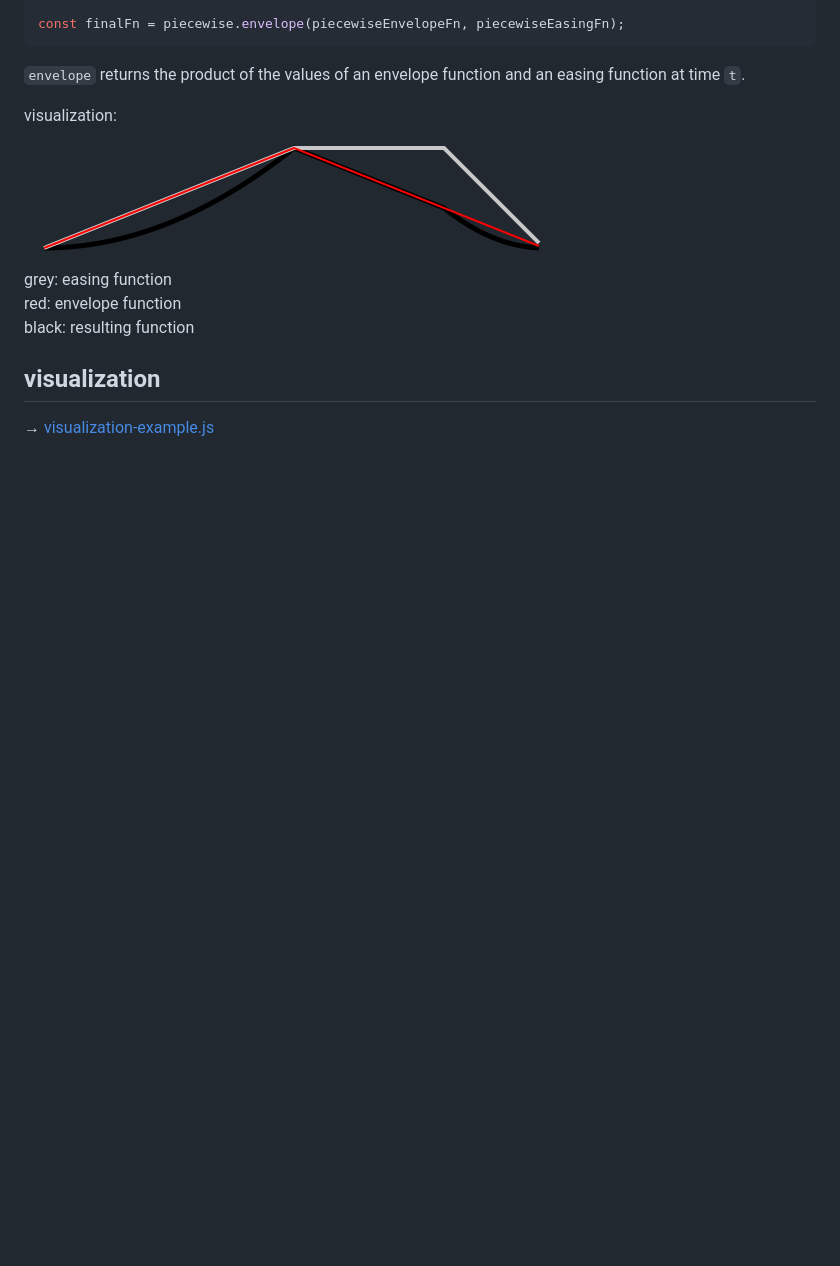
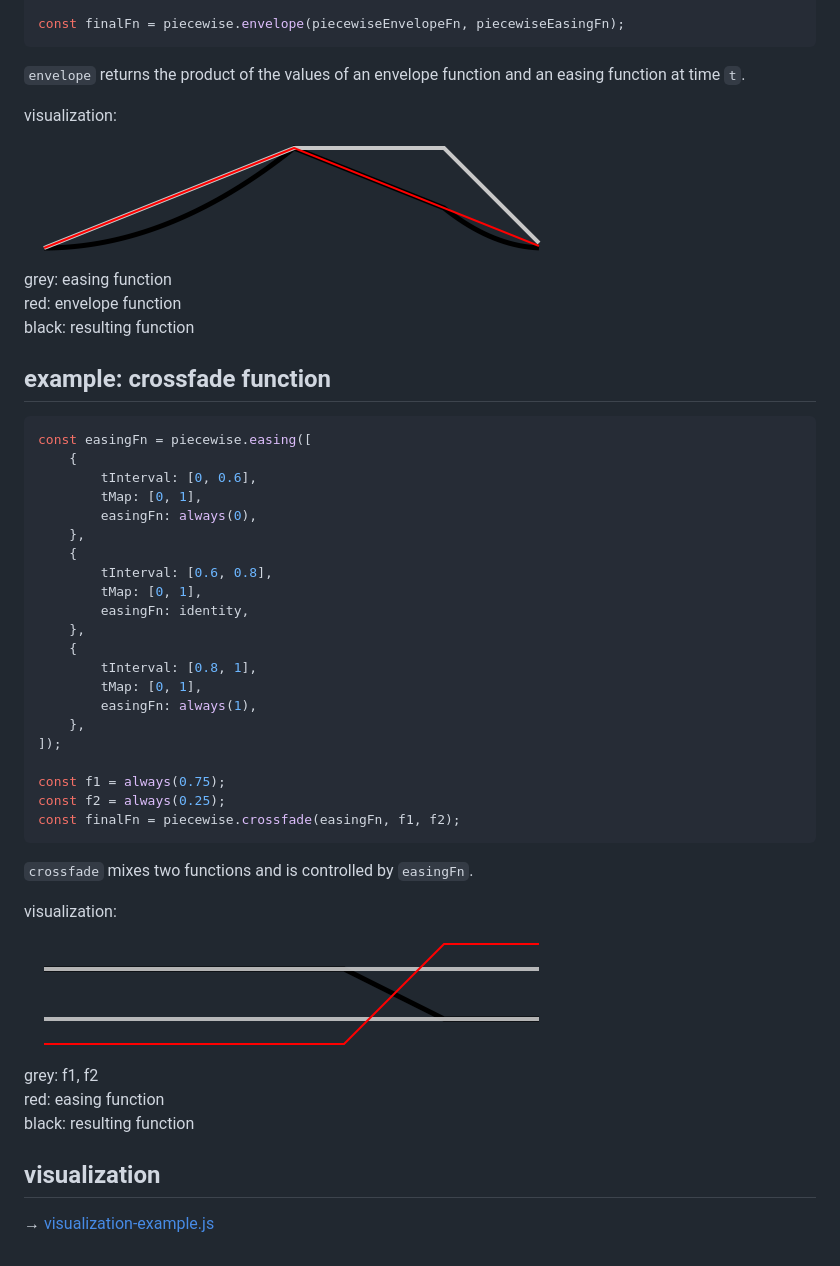
Before and after one commit to freder/piecewise, a Markdown page: readme.md, the part around the change. Drawn GitHub-style; pictures changed too: images/crossfade.png (added); blank space fills up the shorter version.

````diff
--- a/readme.md
+++ b/readme.md
@@ -73,9 +73,44 @@ const finalFn = piecewise.envelope(piecewiseEnvelopeFn, piecewiseEasingFn);
 `envelope` returns the product of the values of an envelope function and an easing function at time `t`.
 
 visualization:<br>
-![](./images/combined.png)<br>
+![](./images/envelope.png)<br>
 grey: easing function<br>
 red: envelope function<br>
+black: resulting function
+
+
+## example: crossfade function
+
+```javascript
+const easingFn = piecewise.easing([
+	{
+		tInterval: [0, 0.6],
+		tMap: [0, 1],
+		easingFn: always(0),
+	},
+	{
+		tInterval: [0.6, 0.8],
+		tMap: [0, 1],
+		easingFn: identity,
+	},
+	{
+		tInterval: [0.8, 1],
+		tMap: [0, 1],
+		easingFn: always(1),
+	},
+]);
+
+const f1 = always(0.75);
+const f2 = always(0.25);
+const finalFn = piecewise.crossfade(easingFn, f1, f2);
+```
+
+`crossfade` mixes two functions and is controlled by `easingFn`.
+
+visualization:<br>
+![](./images/crossfade.png)<br>
+grey: f1, f2<br>
+red: easing function<br>
 black: resulting function
 
 
````
Also changed, not shown: images/envelope.png (renamed from images/combined.png).
